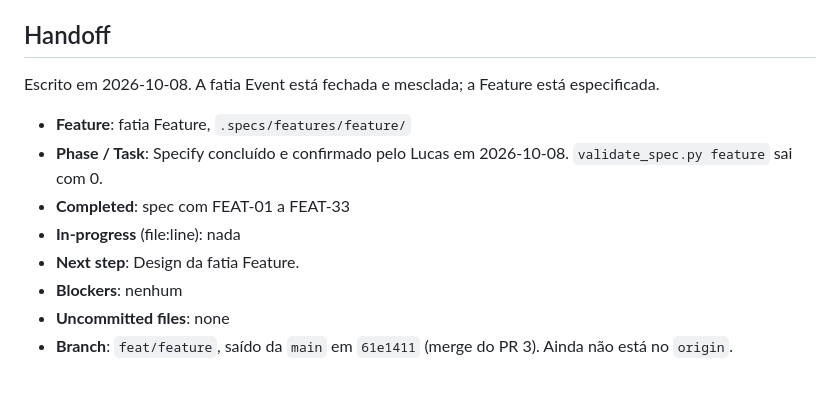
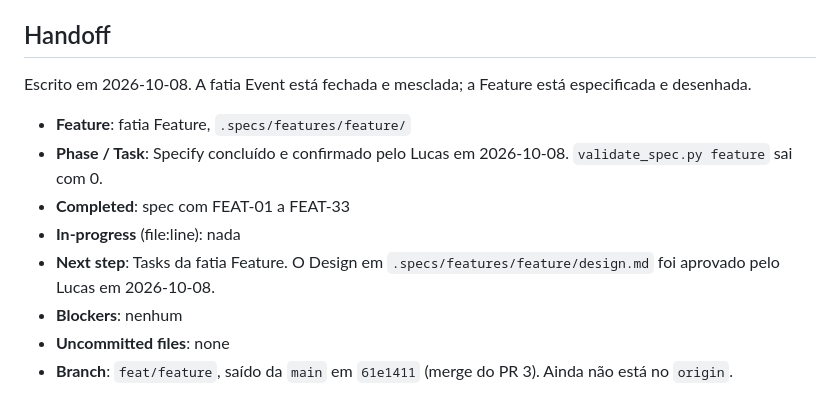
Before and after one commit to sh4wty1/squad-code-mcp, a Markdown page: .specs/STATE.md, the part around the change. Rendered like a GitHub page.

```diff
--- a/.specs/STATE.md
+++ b/.specs/STATE.md
@@ -62,13 +62,13 @@ Só decisões novas. O que já está em `docs/adr/` não se repete aqui.
 
 ## Handoff
 
-Escrito em 2026-10-08. A fatia Event está fechada e mesclada; a Feature está especificada.
+Escrito em 2026-10-08. A fatia Event está fechada e mesclada; a Feature está especificada e desenhada.
 
 - **Feature**: fatia Feature, `.specs/features/feature/`
 - **Phase / Task**: Specify concluído e confirmado pelo Lucas em 2026-10-08. `validate_spec.py feature` sai com 0.
 - **Completed**: spec com FEAT-01 a FEAT-33
 - **In-progress** (file:line): nada
-- **Next step**: Design da fatia Feature.
+- **Next step**: Tasks da fatia Feature. O Design em `.specs/features/feature/design.md` foi aprovado pelo Lucas em 2026-10-08.
 - **Blockers**: nenhum
 - **Uncommitted files**: none
 - **Branch**: `feat/feature`, saído da `main` em `61e1411` (merge do PR 3). Ainda não está no `origin`.
```
Also changed, not shown: ROADMAP.md (+1 -1 lines), 1 other file.
